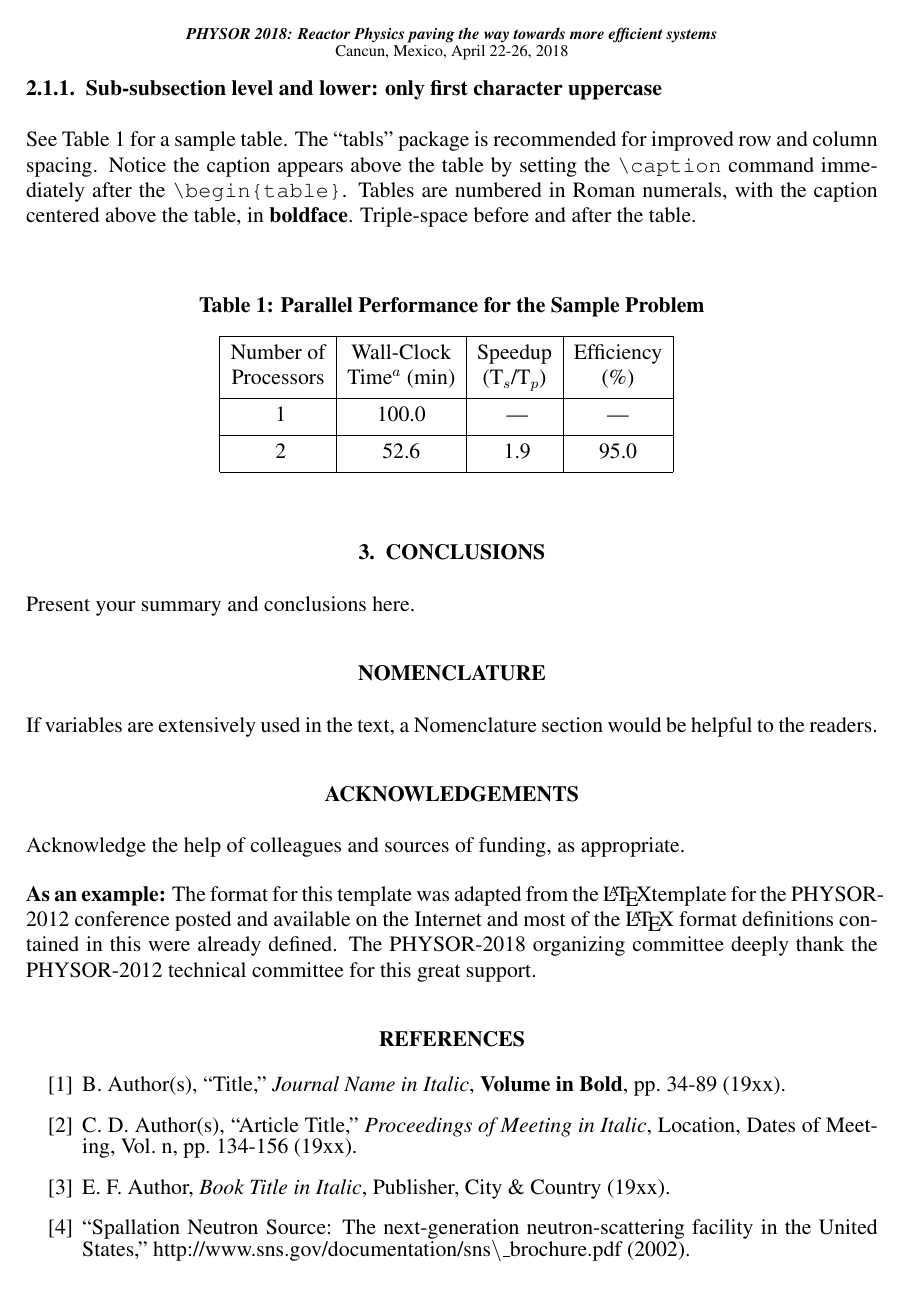
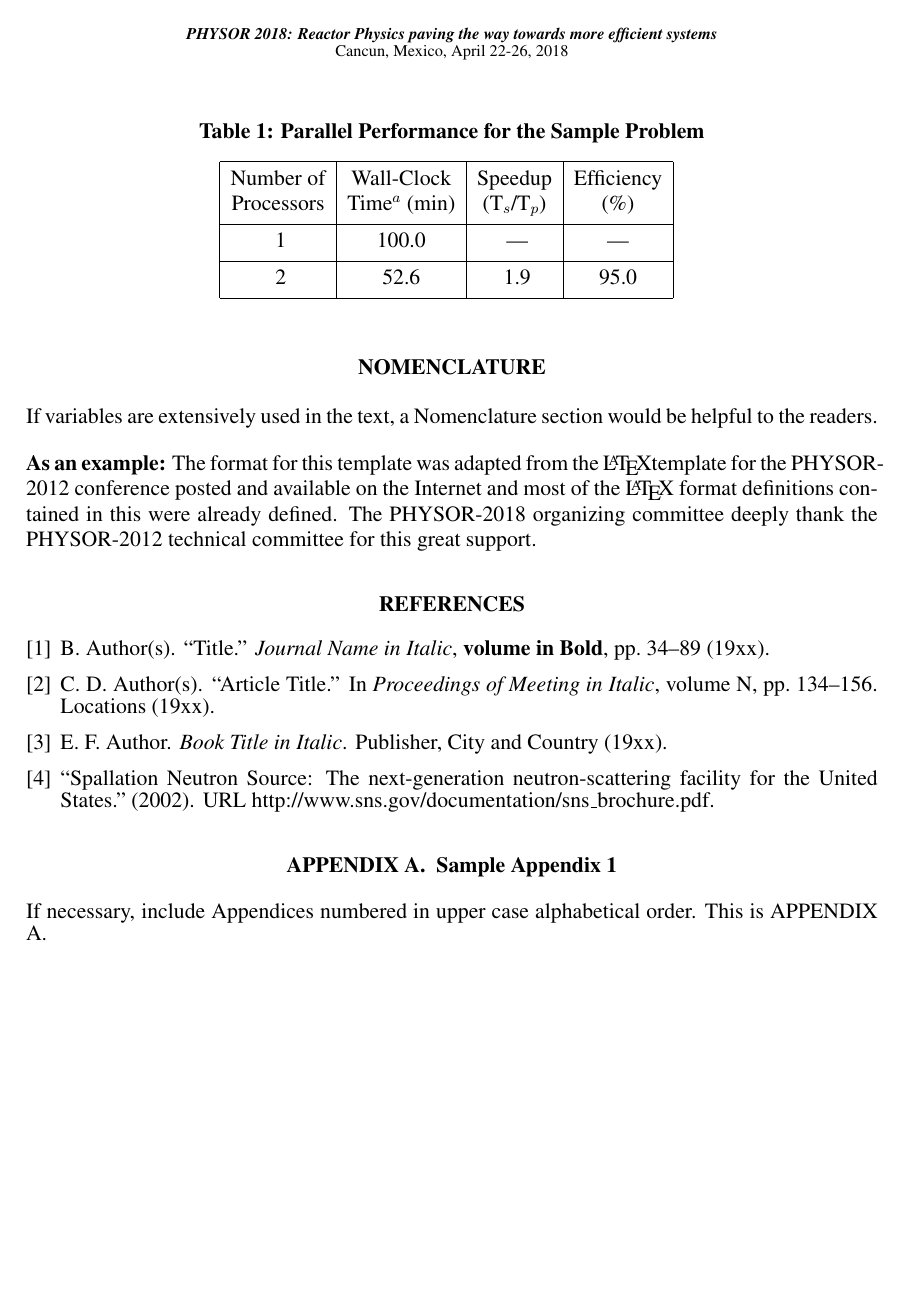
Before and after one commit to ergs/physor2018-bateman, a LaTeX document (physor2018-scopatz.tex): page 3 of 4 before the commit and page 3 of 3 after it. Compiled offline with pdfLaTeX.

Commit message:
some metadata

```diff
--- a/physor2018-scopatz.tex
+++ b/physor2018-scopatz.tex
@@ -192,9 +159,6 @@ Present your summary and conclusions here.
 
 If variables are extensively used in the text, a Nomenclature section would be helpful to the readers.
 
-\section*{ACKNOWLEDGEMENTS}
-
-Acknowledge the help of colleagues and sources of funding, as appropriate.
 
 \textbf{As an example:} The format for this template was adapted from the \LaTeX
 template for the PHYSOR-2012 conference posted and available on the Internet and
@@ -202,26 +166,10 @@ most of the \LaTeX\ format definitions contained in this were already defined. T
 PHYSOR-2018 organizing committee deeply thank the PHYSOR-2012 technical committee
 for this great support.
 
-% You can enter a bibliography into the document using the following format, or use the
-% bibliography style file "physor.bst" found in the template directory.  You can use the bibliography style file
-% by replacing the current bibliography block with:
-% \setlength{\baselineskip}{12pt}
-% \bibliographystyle{physor}
-% \bibliography{physor}
-
+% Bibliography
 \setlength{\baselineskip}{12pt}
-\begin{thebibliography}{300}
-\bibitem{journal} B. Author(s), ``Title,'' \emph{Journal Name in Italic},
-  \textbf{Volume in Bold}, pp. 34-89 (19xx).
-\bibitem{proc_paper} C. D. Author(s), ``Article Title,'' \emph{Proceedings of
-  Meeting in Italic}, Location, Dates of Meeting, Vol. n, pp. 134-156
-  (19xx).
-\bibitem{book} E. F. Author, \emph{Book Title in Italic}, Publisher, City \&
-  Country (19xx).
-\bibitem{website} ``Spallation Neutron Source: The next-generation
-  neutron-scattering facility in the United States,''
-  \url{http://www.sns.gov/documentation/sns\_brochure.pdf} (2002).
-\end{thebibliography}
+\bibliographystyle{physor}
+\bibliography{physor}
 
 \appendix
 \gdef\thesection{APPENDIX \Alph{section}}
```
Also changed, not shown: physor2018-scopatz.tex (51 more changed lines).
